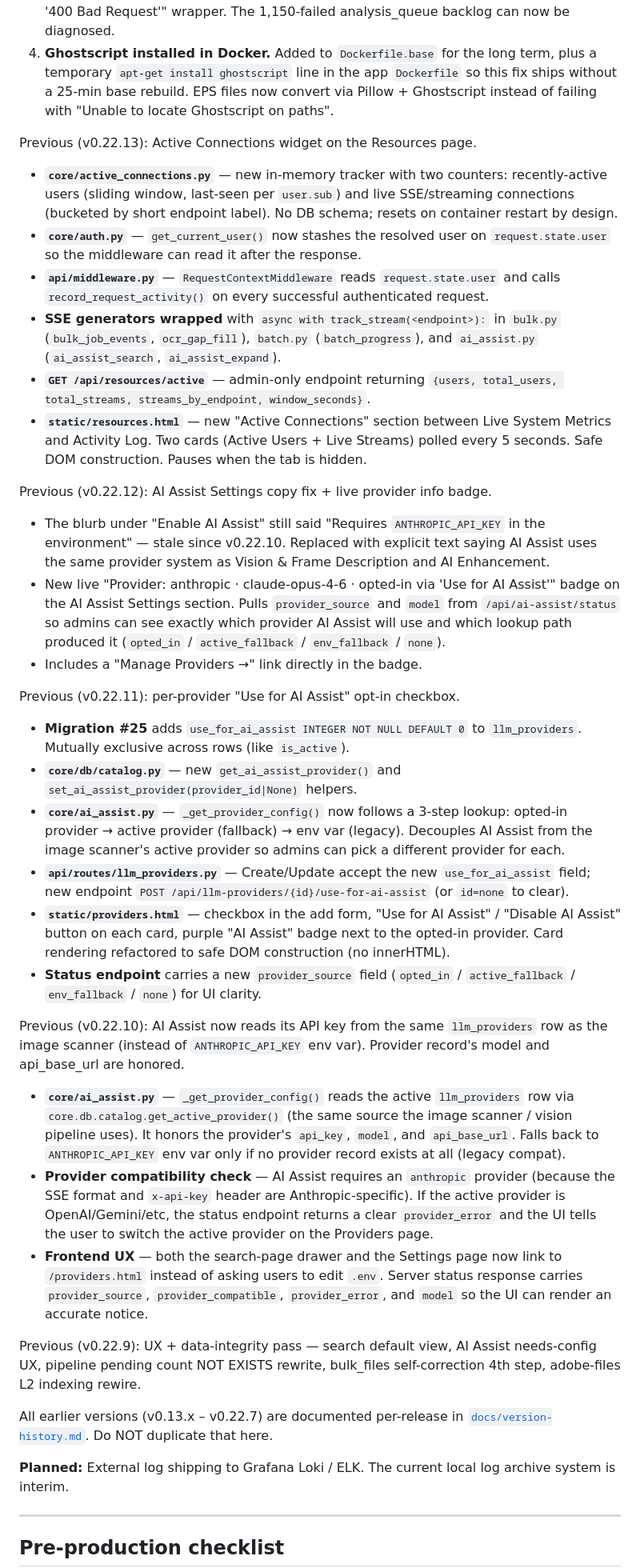
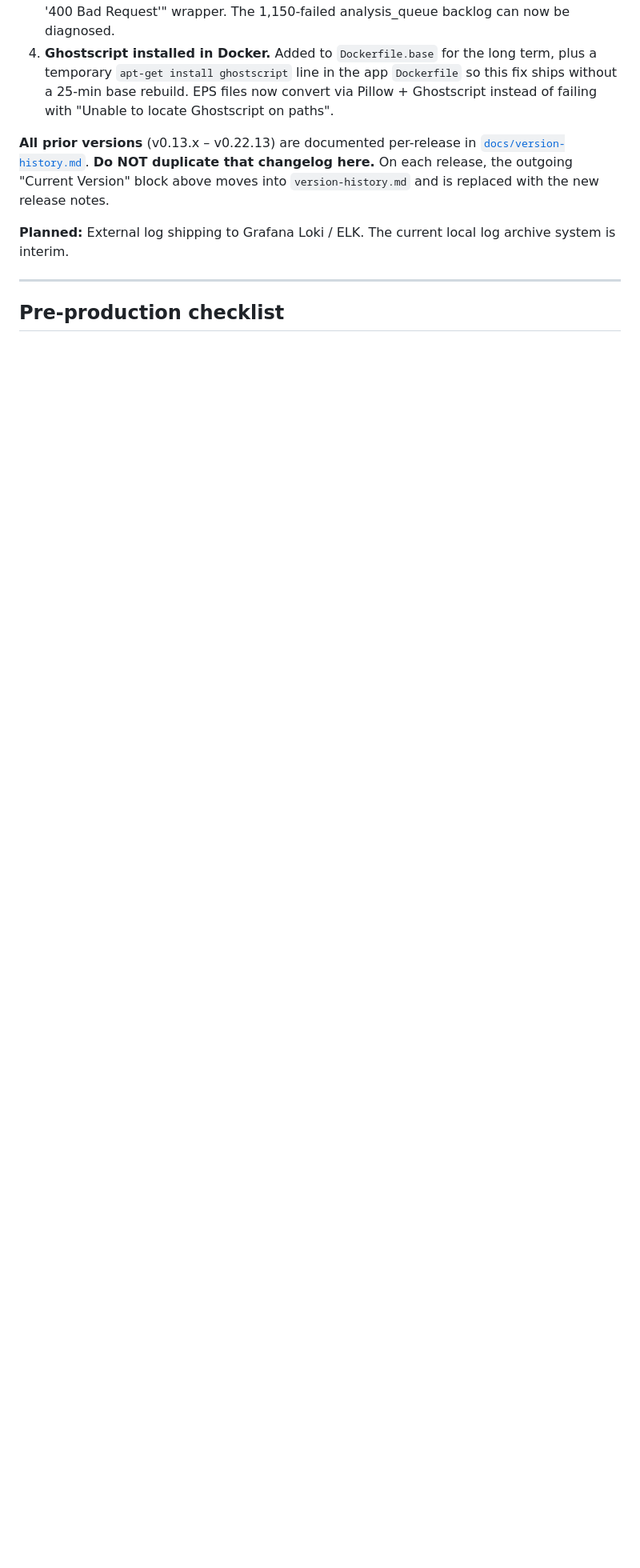
Before and after one commit to theace26/Doc-Conversion-2026, a Markdown page: CLAUDE.md, the part around one of its changes. Shown at 80% size. Drawn GitHub-style; blank space fills up the shorter version.

```diff
--- a/CLAUDE.md
+++ b/CLAUDE.md
@@ -118,82 +118,10 @@ Four fixes from the v0.22.13 log diagnostic:
    files now convert via Pillow + Ghostscript instead of failing with
    "Unable to locate Ghostscript on paths".
 
-Previous (v0.22.13): Active Connections widget on the Resources page.
-- **`core/active_connections.py`** — new in-memory tracker with two
-  counters: recently-active users (sliding window, last-seen per `user.sub`)
-  and live SSE/streaming connections (bucketed by short endpoint label).
-  No DB schema; resets on container restart by design.
-- **`core/auth.py`** — `get_current_user()` now stashes the resolved user
-  on `request.state.user` so the middleware can read it after the response.
-- **`api/middleware.py`** — `RequestContextMiddleware` reads
-  `request.state.user` and calls `record_request_activity()` on every
-  successful authenticated request.
-- **SSE generators wrapped** with `async with track_stream(<endpoint>):`
-  in `bulk.py` (`bulk_job_events`, `ocr_gap_fill`), `batch.py`
-  (`batch_progress`), and `ai_assist.py` (`ai_assist_search`,
-  `ai_assist_expand`).
-- **`GET /api/resources/active`** — admin-only endpoint returning
-  `{users, total_users, total_streams, streams_by_endpoint, window_seconds}`.
-- **`static/resources.html`** — new "Active Connections" section between
-  Live System Metrics and Activity Log. Two cards (Active Users + Live
-  Streams) polled every 5 seconds. Safe DOM construction. Pauses when
-  the tab is hidden.
-
-Previous (v0.22.12): AI Assist Settings copy fix + live provider info badge.
-- The blurb under "Enable AI Assist" still said "Requires `ANTHROPIC_API_KEY`
-  in the environment" — stale since v0.22.10. Replaced with explicit text
-  saying AI Assist uses the same provider system as Vision & Frame
-  Description and AI Enhancement.
-- New live "Provider: anthropic · claude-opus-4-6 · opted-in via 'Use for
-  AI Assist'" badge on the AI Assist Settings section. Pulls
-  `provider_source` and `model` from `/api/ai-assist/status` so admins can
-  see exactly which provider AI Assist will use and which lookup path
-  produced it (`opted_in` / `active_fallback` / `env_fallback` / `none`).
-- Includes a "Manage Providers →" link directly in the badge.
-
-Previous (v0.22.11): per-provider "Use for AI Assist" opt-in checkbox.
-- **Migration #25** adds `use_for_ai_assist INTEGER NOT NULL DEFAULT 0` to
-  `llm_providers`. Mutually exclusive across rows (like `is_active`).
-- **`core/db/catalog.py`** — new `get_ai_assist_provider()` and
-  `set_ai_assist_provider(provider_id|None)` helpers.
-- **`core/ai_assist.py`** — `_get_provider_config()` now follows a 3-step
-  lookup: opted-in provider → active provider (fallback) → env var (legacy).
-  Decouples AI Assist from the image scanner's active provider so admins
-  can pick a different provider for each.
-- **`api/routes/llm_providers.py`** — Create/Update accept the new
-  `use_for_ai_assist` field; new endpoint
-  `POST /api/llm-providers/{id}/use-for-ai-assist` (or `id=none` to clear).
-- **`static/providers.html`** — checkbox in the add form, "Use for AI
-  Assist" / "Disable AI Assist" button on each card, purple "AI Assist"
-  badge next to the opted-in provider. Card rendering refactored to safe
-  DOM construction (no innerHTML).
-- **Status endpoint** carries a new `provider_source` field
-  (`opted_in` / `active_fallback` / `env_fallback` / `none`) for UI clarity.
-
-Previous (v0.22.10): AI Assist now reads its API key from the same
-`llm_providers` row as the image scanner (instead of `ANTHROPIC_API_KEY`
-env var). Provider record's model and api_base_url are honored.
-- **`core/ai_assist.py`** — `_get_provider_config()` reads the active
-  `llm_providers` row via `core.db.catalog.get_active_provider()` (the same
-  source the image scanner / vision pipeline uses). It honors the provider's
-  `api_key`, `model`, and `api_base_url`. Falls back to `ANTHROPIC_API_KEY`
-  env var only if no provider record exists at all (legacy compat).
-- **Provider compatibility check** — AI Assist requires an `anthropic`
-  provider (because the SSE format and `x-api-key` header are
-  Anthropic-specific). If the active provider is OpenAI/Gemini/etc, the
-  status endpoint returns a clear `provider_error` and the UI tells the user
-  to switch the active provider on the Providers page.
-- **Frontend UX** — both the search-page drawer and the Settings page now
-  link to `/providers.html` instead of asking users to edit `.env`. Server
-  status response carries `provider_source`, `provider_compatible`,
-  `provider_error`, and `model` so the UI can render an accurate notice.
-
-Previous (v0.22.9): UX + data-integrity pass — search default view, AI
-Assist needs-config UX, pipeline pending count NOT EXISTS rewrite,
-bulk_files self-correction 4th step, adobe-files L2 indexing rewire.
-
-All earlier versions (v0.13.x – v0.22.7) are documented per-release in
-[`docs/version-history.md`](docs/version-history.md). Do NOT duplicate that here.
+**All prior versions** (v0.13.x – v0.22.13) are documented per-release in
+[`docs/version-history.md`](docs/version-history.md). **Do NOT duplicate that
+changelog here.** On each release, the outgoing "Current Version" block above
+moves into `version-history.md` and is replaced with the new release notes.
 
 **Planned:** External log shipping to Grafana Loki / ELK. The current local
 log archive system is interim.
```
Also changed, not shown: other parts of CLAUDE.md (+4 -16 lines), docs/formats.md (added, +57 -0 lines).
